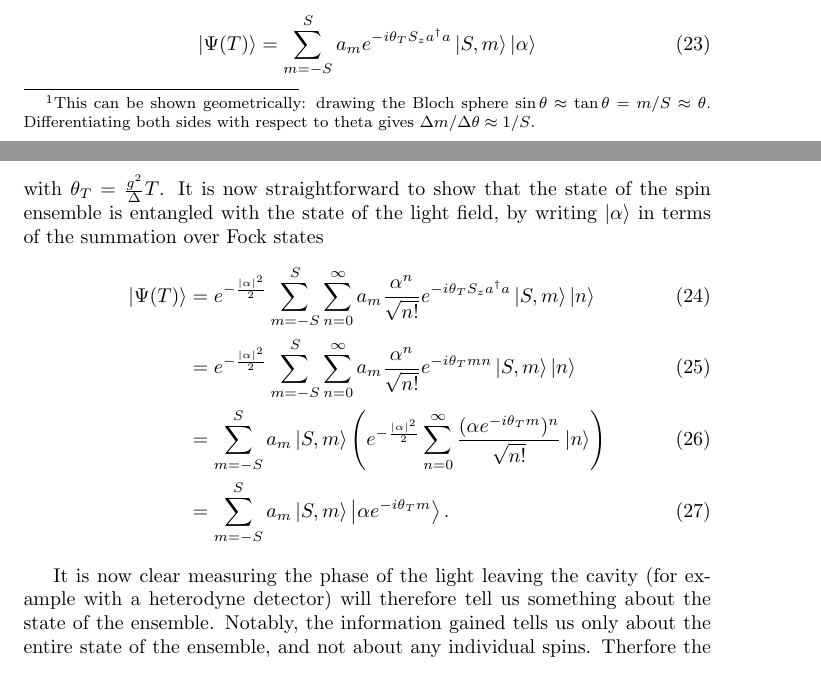
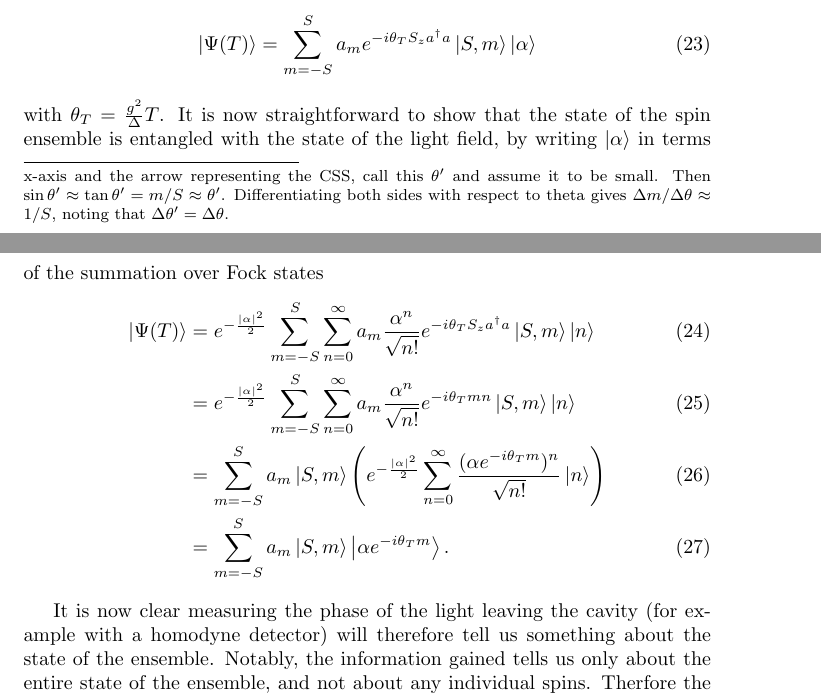
Before and after one commit to mcgarc/PhDWrite, a LaTeX document (squeeze.tex): two parts of pages 5 and 6 of 9, joined at a grey line, cut so that both start at the same text. Compiled offline with pdfLaTeX.

Commit message:
Fix various mistakes

```diff
--- a/squeeze.tex
+++ b/squeeze.tex
@@ -285,9 +285,12 @@ with the usual formula $\Delta_m^2 = \langle S_z^2 \rangle - \langle
 S_z\rangle^2$. This uncertainty is the projection noise of a CSS, and it
 corresponsts to to an uncertainty in $\theta$
 %
-\footnote{This can be shown geometrically: drawing the Bloch sphere $\sin
-\theta \approx \tan \theta = m/S \approx \theta$. Differentiating both sides
-with respect to theta gives $\Delta m / \Delta \theta \approx 1/S$.
+\footnote{This can be shown geometrically: consider the anlge on the Bloch
+sphere between the x-axis and the arrow representing the CSS, call this
+$\theta'$ and assume it to be small. Then $\sin
+\theta' \approx \tan \theta' = m/S \approx \theta'$. Differentiating both sides
+with respect to theta gives $\Delta m / \Delta \theta \approx 1/S$, noting that
+$\Delta \theta' = \Delta \theta$.
 }
 %
 \begin{equation}
@@ -386,7 +389,7 @@ by writing $\ket{\alpha}$ in terms of the summation over Fock states
 \end{align}
 
 It is now clear measuring the phase of the light leaving the cavity
-(for example with a heterodyne detector) will therefore tell us something about
+(for example with a homodyne detector) will therefore tell us something about
 the state of the ensemble. Notably, the information gained tells us only about
 the entire state of the ensemble, and not about any individual spins. Therfore
 the quantum coherence is conserved throughout this process.
```
Also changed, not shown: squeeze.tex (4 more changed lines).
